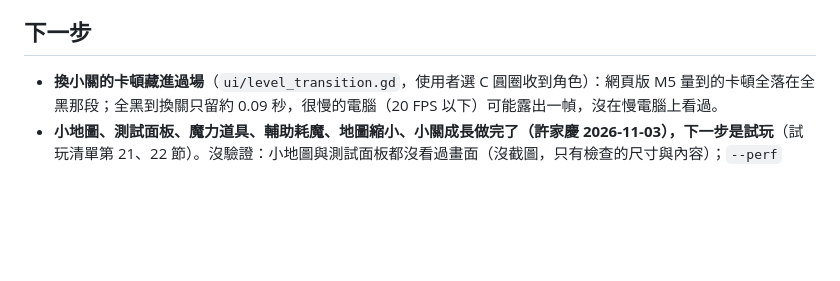
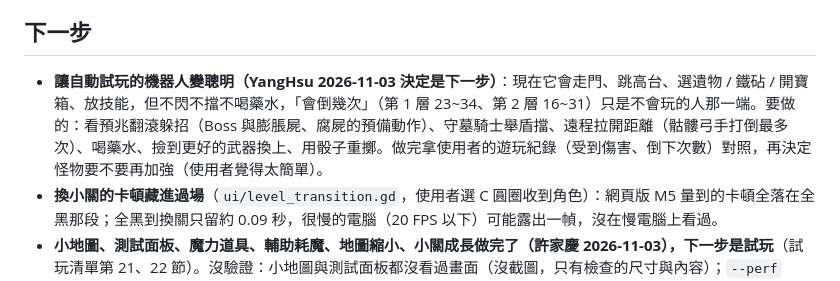
Before and after one commit to alex86106pig/Cubeborn, a Markdown page: docs/進度.md, the part around the change. Drawn GitHub-style; blank space fills up the shorter version.

Commit message:
進度：下一步讓自動試玩的機器人變聰明（閃招、舉盾、遠程拉開、喝藥水、換武器、骰子），做完對照使用者的遊玩紀錄再調難度
Co-Authored-By: Claude Opus 5.5 <noreply@anthropic.com>
Claude-Session: https://claude.ai/code/session_01LUqxrAsf9YXYArPuXpu2Le

```diff
--- a/docs/進度.md
+++ b/docs/進度.md
@@ -29,6 +29,7 @@
 - 道具第二批（G）：`--perf` 帶滿道具第一次卡頓 3 次（33 / 55 / 90 ms）、第二次 0 次，沒重現；盾量同步只有假網路驗過。
 
 ## 下一步
+- **讓自動試玩的機器人變聰明（YangHsu 2026-11-03 決定是下一步）**：現在它會走門、跳高台、選遺物 / 鐵砧 / 開寶箱、放技能，但不閃不擋不喝藥水，「會倒幾次」（第 1 層 23~34、第 2 層 16~31）只是不會玩的人那一端。要做的：看預兆翻滾躲招（Boss 與膨脹屍、腐屍的預備動作）、守墓騎士舉盾擋、遠程拉開距離（骷髏弓手打倒最多次）、喝藥水、撿到更好的武器換上、用骰子重擲。做完拿使用者的遊玩紀錄（受到傷害、倒下次數）對照，再決定怪物要不要再加強（使用者覺得太簡單）。
 - **換小關的卡頓藏進過場**（`ui/level_transition.gd`，使用者選 C 圓圈收到角色）：網頁版 M5 量到的卡頓全落在全黑那段；全黑到換關只留約 0.09 秒，很慢的電腦（20 FPS 以下）可能露出一幀，沒在慢電腦上看過。
 - **小地圖、測試面板、魔力道具、輔助耗魔、地圖縮小、小關成長做完了（許家慶 2026-11-03），下一步是試玩**（試玩清單第 21、22 節）。沒驗證：小地圖與測試面板都沒看過畫面（沒截圖，只有檢查的尺寸與內容）；`--perf`（alex_work UHD 630，2026-11-03）跟 v0.63.0 交替各跑兩次：本版 27.7 / 31.1 FPS、v0.63.0 30.9 / 14.8 FPS，起伏比差距大，看不出退步；繪製 397~434 比 v0.63.0 的 366~382 多約 40 次，原因沒查（小地圖只有一張貼圖，測試面板平常不顯示）；小關成長的數字只有算的（殺一隻骷髏 1-5 1.15 → 2.09 秒），沒有實際玩的通關時間與受傷量。
 - **換小關每次卡 230~285 ms（網頁版 M5 實測，`docs/效能.md`「小關隨機地圖」）**：模擬（產生地圖＋尋路＋怪群）與場地重建各佔約一半、分在連續兩幀。待決定要不要減（例：產生放到換關黑幕 / 門的投票倒數時先算）。另外遊玩紀錄與 `perf hitch` 用 delta 量卡頓會低估一半以上（模擬那幀 delta 只給 6.9 ms），要量準改用 `Time.get_ticks_usec()` 的實際幀間隔。
```
